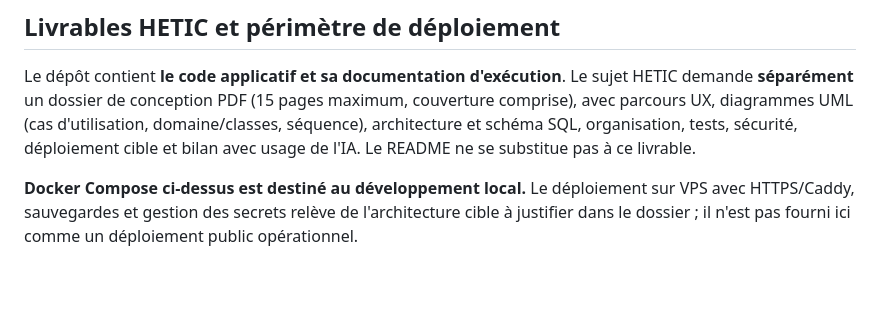
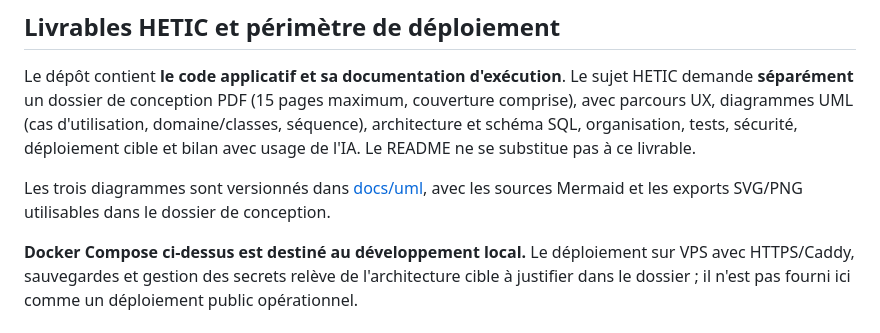
Before and after one commit to ADAV-MS/HETIC-ENSO-Monitor, a Markdown page: README.md, the part around the change. GitHub-like rendering; blank space fills up the shorter version.

Commit message:
docs(uml): add use case, class and sequence diagrams (#17) (#48)

```diff
--- a/README.md
+++ b/README.md
@@ -136,4 +136,6 @@ Le build Vite peut avertir que le bundle JavaScript dépasse 500 Ko ; ce warning
 
 Le dépôt contient **le code applicatif et sa documentation d'exécution**. Le sujet HETIC demande **séparément** un dossier de conception PDF (15 pages maximum, couverture comprise), avec parcours UX, diagrammes UML (cas d'utilisation, domaine/classes, séquence), architecture et schéma SQL, organisation, tests, sécurité, déploiement cible et bilan avec usage de l'IA. Le README ne se substitue pas à ce livrable.
 
+Les trois diagrammes sont versionnés dans [docs/uml](docs/uml/README.md), avec les sources Mermaid et les exports SVG/PNG utilisables dans le dossier de conception.
+
 **Docker Compose ci-dessus est destiné au développement local.** Le déploiement sur VPS avec HTTPS/Caddy, sauvegardes et gestion des secrets relève de l'architecture cible à justifier dans le dossier ; il n'est pas fourni ici comme un déploiement public opérationnel.
```
Also changed, not shown: docs/uml/README.md (added, +18 -0 lines), docs/uml/class-diagram.md (added, +44 -0 lines), docs/uml/sequence-diagram.md (added, +51 -0 lines), docs/uml/use-case.md (added, +30 -0 lines), docs/uml/exports/class-diagram.png (added), docs/uml/exports/sequence-diagram.png (added), docs/uml/exports/use-case.png (added), 3 other files.
